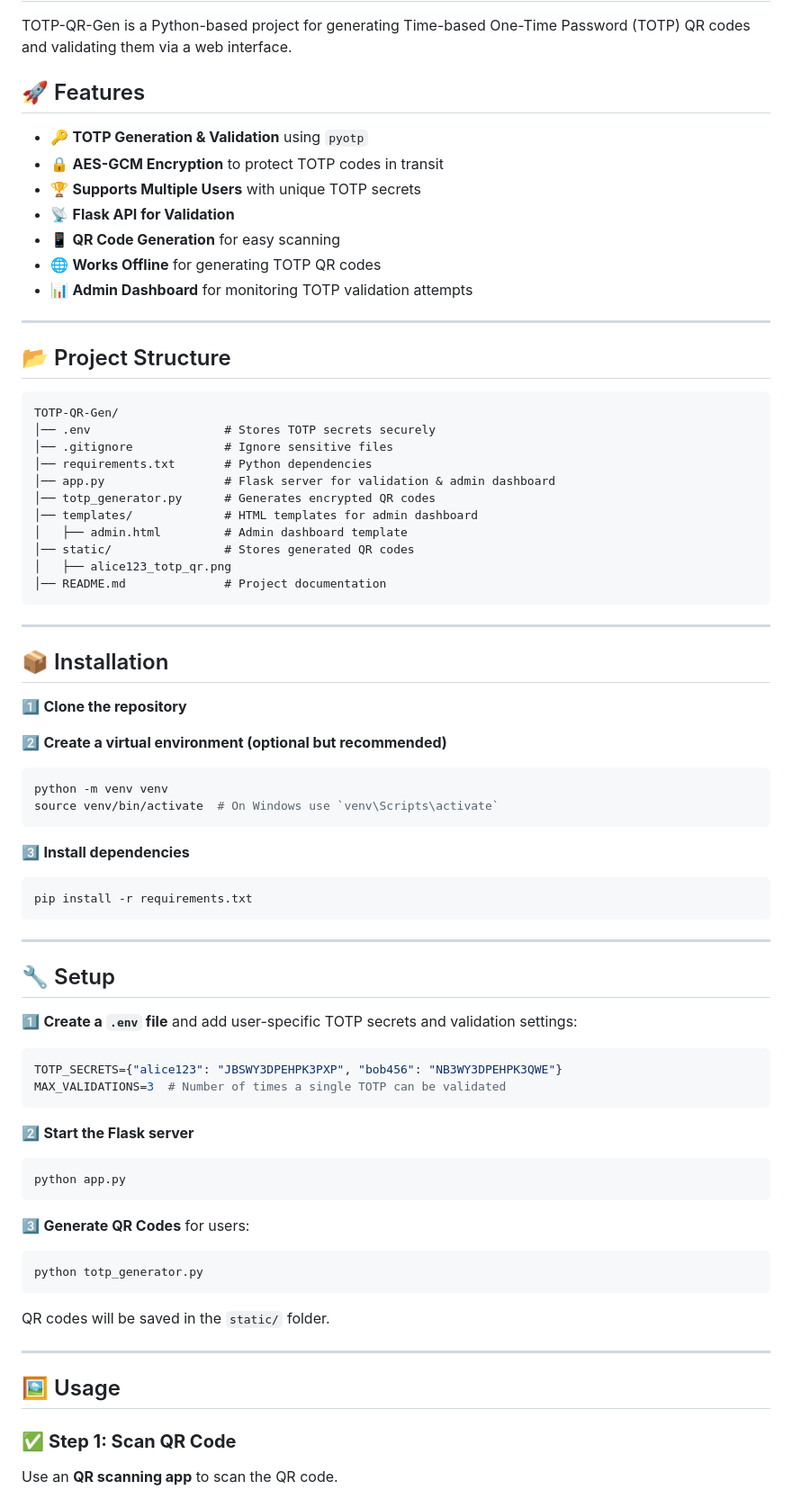
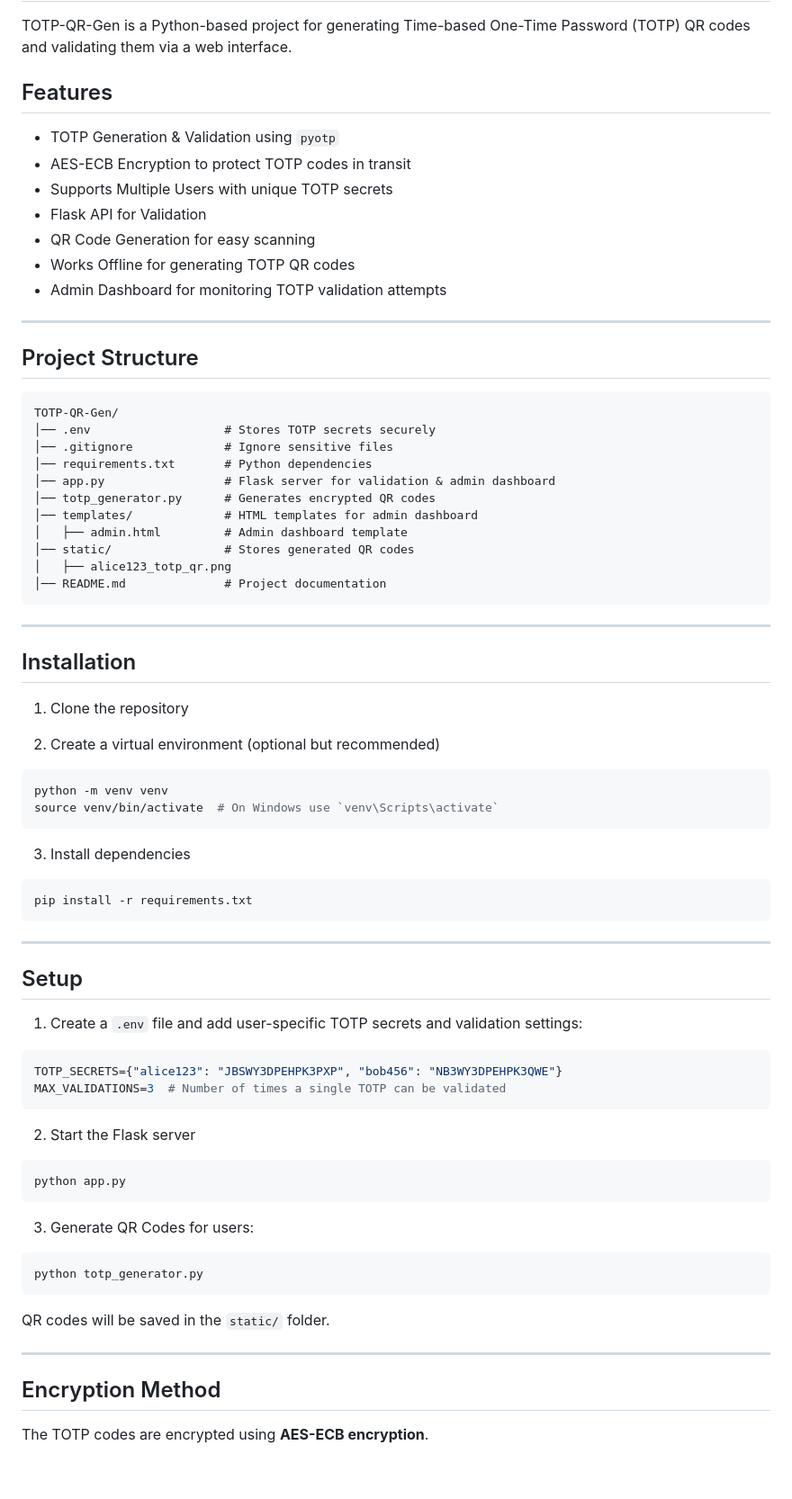
Before and after one commit to sweing/TOTP-QR-Gen, a Markdown page: README.md, the part around one of its changes. Shown at 90% size. Rendered like a GitHub page; blank space fills up the shorter version.

````diff
--- a/README.md
+++ b/README.md
@@ -2,18 +2,18 @@
 
 TOTP-QR-Gen is a Python-based project for generating Time-based One-Time Password (TOTP) QR codes and validating them via a web interface.
 
-## 🚀 Features
-- 🔑 **TOTP Generation & Validation** using `pyotp`
-- 🔒 **AES-GCM Encryption** to protect TOTP codes in transit
-- 🏆 **Supports Multiple Users** with unique TOTP secrets
-- 📡 **Flask API for Validation**
-- 📱 **QR Code Generation** for easy scanning
-- 🌐 **Works Offline** for generating TOTP QR codes
-- 📊 **Admin Dashboard** for monitoring TOTP validation attempts
+## Features
+- TOTP Generation & Validation using `pyotp`
+- AES-ECB Encryption to protect TOTP codes in transit
+- Supports Multiple Users with unique TOTP secrets
+- Flask API for Validation
+- QR Code Generation for easy scanning
+- Works Offline for generating TOTP QR codes
+- Admin Dashboard for monitoring TOTP validation attempts
 
 ---
 
-## 📂 Project Structure
+## Project Structure
 ```
 TOTP-QR-Gen/
 │── .env                   # Stores TOTP secrets securely
@@ -30,35 +30,35 @@ TOTP-QR-Gen/
 
 ---
 
-## 📦 Installation
-1️⃣ **Clone the repository**
+## Installation
+1. Clone the repository
 
-2️⃣ **Create a virtual environment (optional but recommended)**
+2. Create a virtual environment (optional but recommended)
 ```bash
 python -m venv venv
 source venv/bin/activate  # On Windows use `venv\Scripts\activate`
 ```
 
-3️⃣ **Install dependencies**
+3. Install dependencies
 ```bash
 pip install -r requirements.txt
 ```
 
 ---
 
-## 🔧 Setup
-1️⃣ **Create a `.env` file** and add user-specific TOTP secrets and validation settings:
+## Setup
+1. Create a `.env` file and add user-specific TOTP secrets and validation settings:
 ```bash
 TOTP_SECRETS={"alice123": "JBSWY3DPEHPK3PXP", "bob456": "NB3WY3DPEHPK3QWE"}
 MAX_VALIDATIONS=3  # Number of times a single TOTP can be validated
 ```
 
-2️⃣ **Start the Flask server**
+2. Start the Flask server
 ```bash
 python app.py
 ```
 
-3️⃣ **Generate QR Codes** for users:
+3. Generate QR Codes for users:
 ```bash
 python totp_generator.py
 ```
@@ -66,7 +66,6 @@ QR codes will be saved in the `static/` folder.
 
 ---
 
-## 🖼️ Usage
-### ✅ **Step 1: Scan QR Code**
-Use an **QR scanning app** to scan the QR code.
+## Encryption Method
+The TOTP codes are encrypted using **AES-ECB encryption**.
 
````
Also changed, not shown: other parts of README.md (+34 -35 lines).
